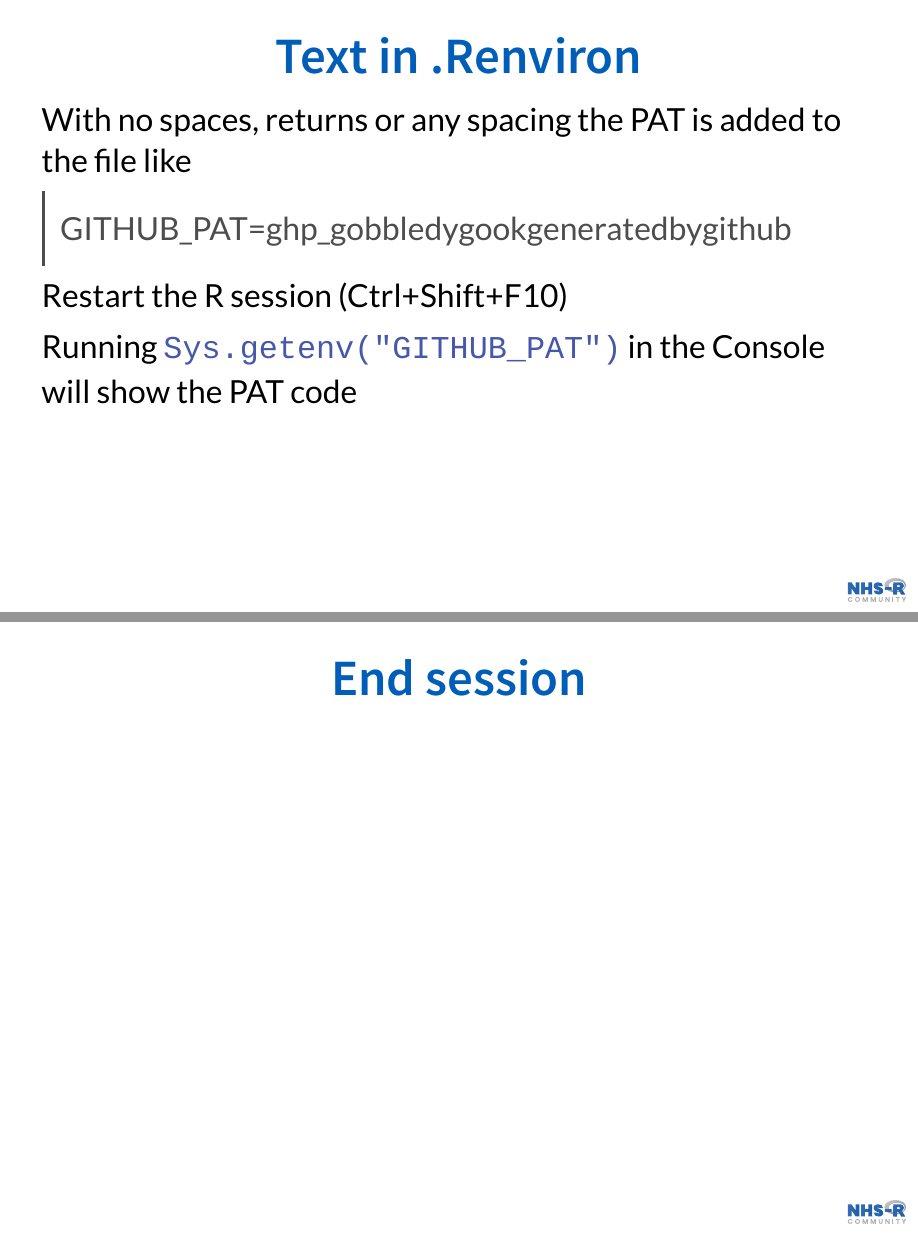
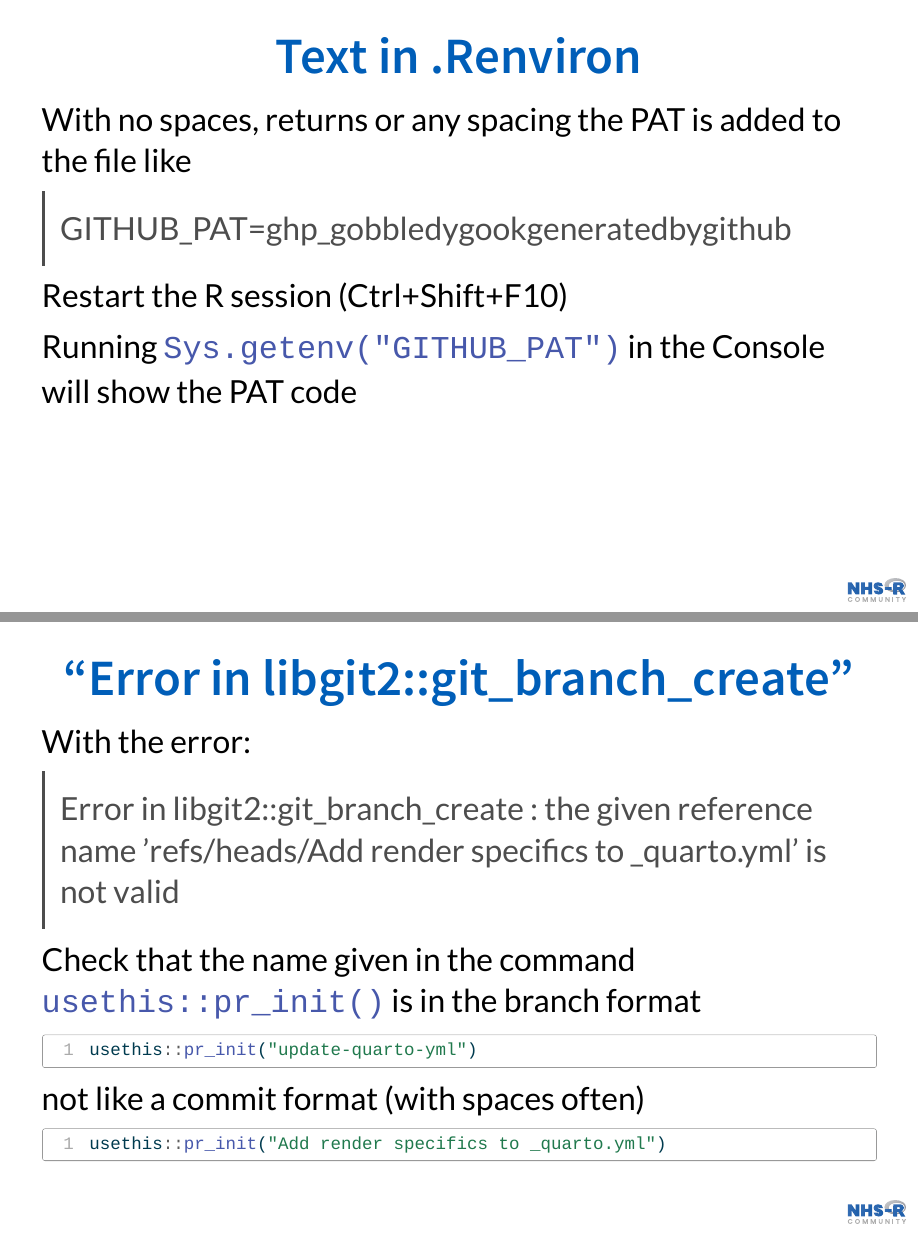
Before and after one commit to nhs-r-community/intro-git-github, a Quarto document (session-usethis-errors.qmd): pages 8 and 9 of 10 before the commit and pages 8 and 9 of 11 after it, joined at a grey line. The pictures show the output file session-usethis-errors.html that the author committed with the source, opened offline.

Commit message:
Added pr_init() name error

````diff
--- a/session-usethis-errors.qmd
+++ b/session-usethis-errors.qmd
@@ -114,4 +114,24 @@ Restart the R session (Ctrl+Shift+F10)
 
 Running `Sys.getenv("GITHUB_PAT")` in the Console will show the PAT code
 
+## "Error in libgit2::git_branch_create"
+
+With the error:
+
+>Error in libgit2::git_branch_create :
+  the given reference name 'refs/heads/Add render specifics to _quarto.yml' is not valid
+
+Check that the name given in the command `usethis::pr_init()` is in the branch format
+
+```{r}
+usethis::pr_init("update-quarto-yml")
+
+```
+
+not like a commit format (with spaces often)
+
+```{r}
+usethis::pr_init("Add render specifics to _quarto.yml")
+```
+
 ## End session
````
Also changed, not shown: session-usethis-errors.html.
